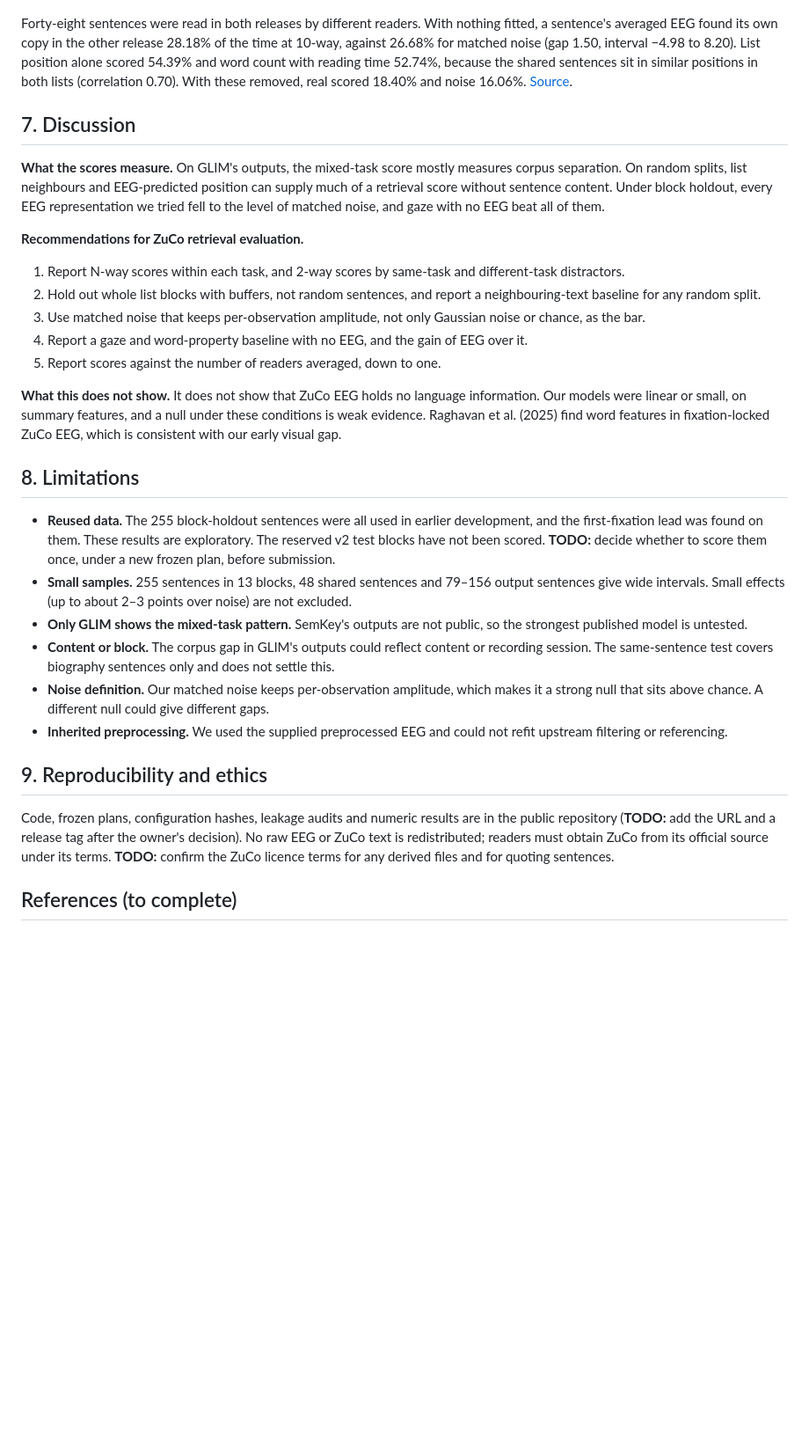
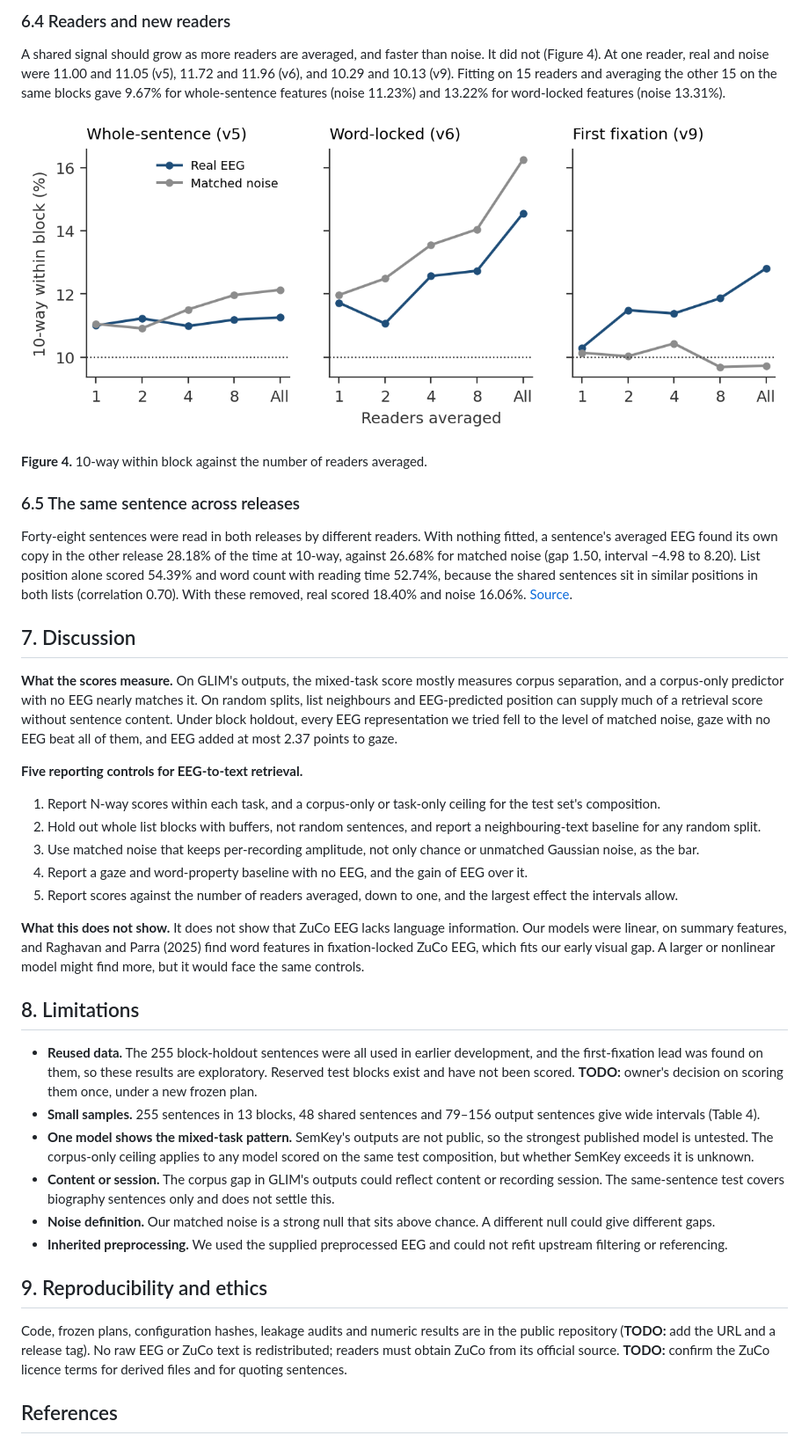
Before and after one commit to ziadmohamdd/Neurotext-EEG-Representation-Learning, a Markdown page: docs/paper_draft_20261114.md, the part around one of its changes. Shown at 88% size. Rendered like a GitHub page; pictures changed too: docs/paper_figures/fig4_readers.png (added); blank space fills up the shorter version.

```diff
--- a/docs/paper_draft_20261114.md
+++ b/docs/paper_draft_20261114.md
@@ -138,32 +176,41 @@ Fitting on 15 readers and averaging the other 15 on the same held-out blocks gav
+### 6.4 Readers and new readers
+
+A shared signal should grow as more readers are averaged, and faster than noise. It did not (Figure 4). At one reader, real and noise were 11.00 and 11.05 (v5), 11.72 and 11.96 (v6), and 10.29 and 10.13 (v9). Fitting on 15 readers and averaging the other 15 on the same blocks gave 9.67% for whole-sentence features (noise 11.23%) and 13.22% for word-locked features (noise 13.31%).
+
+![Figure 4](paper_figures/fig4_readers.png)
+
+**Figure 4.** 10-way within block against the number of readers averaged.
+
+### 6.5 The same sentence across releases
 
 Forty-eight sentences were read in both releases by different readers. With nothing fitted, a sentence's averaged EEG found its own copy in the other release 28.18% of the time at 10-way, against 26.68% for matched noise (gap 1.50, interval −4.98 to 8.20). List position alone scored 54.39% and word count with reading time 52.74%, because the shared sentences sit in similar positions in both lists (correlation 0.70). With these removed, real scored 18.40% and noise 16.06%. [Source](research_results/same_sentence_v7_20261106/REPORT.md).
 
 ## 7. Discussion
 
-**What the scores measure.** On GLIM's outputs, the mixed-task score mostly measures corpus separation. On random splits, list neighbours and EEG-predicted position can supply much of a retrieval score without sentence content. Under block holdout, every EEG representation we tried fell to the level of matched noise, and gaze with no EEG beat all of them.
+**What the scores measure.** On GLIM's outputs, the mixed-task score mostly measures corpus separation, and a corpus-only predictor with no EEG nearly matches it. On random splits, list neighbours and EEG-predicted position can supply much of a retrieval score without sentence content. Under block holdout, every EEG representation we tried fell to the level of matched noise, gaze with no EEG beat all of them, and EEG added at most 2.37 points to gaze.
 
-**Recommendations for ZuCo retrieval evaluation.**
+**Five reporting controls for EEG-to-text retrieval.**
 
-1. Report N-way scores within each task, and 2-way scores by same-task and different-task distractors.
+1. Report N-way scores within each task, and a corpus-only or task-only ceiling for the test set's composition.
 2. Hold out whole list blocks with buffers, not random sentences, and report a neighbouring-text baseline for any random split.
-3. Use matched noise that keeps per-observation amplitude, not only Gaussian noise or chance, as the bar.
+3. Use matched noise that keeps per-recording amplitude, not only chance or unmatched Gaussian noise, as the bar.
 4. Report a gaze and word-property baseline with no EEG, and the gain of EEG over it.
-5. Report scores against the number of readers averaged, down to one.
+5. Report scores against the number of readers averaged, down to one, and the largest effect the intervals allow.
 
-**What this does not show.** It does not show that ZuCo EEG holds no language information. Our models were linear or small, on summary features, and a null under these conditions is weak evidence. Raghavan et al. (2025) find word features in fixation-locked ZuCo EEG, which is consistent with our early visual gap.
+**What this does not show.** It does not show that ZuCo EEG lacks language information. Our models were linear, on summary features, and Raghavan and Parra (2025) find word features in fixation-locked ZuCo EEG, which fits our early visual gap. A larger or nonlinear model might find more, but it would face the same controls.
 
 ## 8. Limitations
 
-- **Reused data.** The 255 block-holdout sentences were all used in earlier development, and the first-fixation lead was found on them. These results are exploratory. The reserved v2 test blocks have not been scored. **TODO:** decide whether to score them once, under a new frozen plan, before submission.
-- **Small samples.** 255 sentences in 13 blocks, 48 shared sentences and 79–156 output sentences give wide intervals. Small effects (up to about 2–3 points over noise) are not excluded.
-- **Only GLIM shows the mixed-task pattern.** SemKey's outputs are not public, so the strongest published model is untested.
-- **Content or block.** The corpus gap in GLIM's outputs could reflect content or recording session. The same-sentence test covers biography sentences only and does not settle this.
-- **Noise definition.** Our matched noise keeps per-observation amplitude, which makes it a strong null that sits above chance. A different null could give different gaps.
+- **Reused data.** The 255 block-holdout sentences were all used in earlier development, and the first-fixation lead was found on them, so these results are exploratory. Reserved test blocks exist and have not been scored. **TODO:** owner's decision on scoring them once, under a new frozen plan.
+- **Small samples.** 255 sentences in 13 blocks, 48 shared sentences and 79–156 output sentences give wide intervals (Table 4).
+- **One model shows the mixed-task pattern.** SemKey's outputs are not public, so the strongest published model is untested. The corpus-only ceiling applies to any model scored on the same test composition, but whether SemKey exceeds it is unknown.
+- **Content or session.** The corpus gap in GLIM's outputs could reflect content or recording session. The same-sentence test covers biography sentences only and does not settle this.
+- **Noise definition.** Our matched noise is a strong null that sits above chance. A different null could give different gaps.
 - **Inherited preprocessing.** We used the supplied preprocessed EEG and could not refit upstream filtering or referencing.
 
 ## 9. Reproducibility and ethics
 
-Code, frozen plans, configuration hashes, leakage audits and numeric results are in the public repository (**TODO:** add the URL and a release tag after the owner's decision). No raw EEG or ZuCo text is redistributed; readers must obtain ZuCo from its official source under its terms. **TODO:** confirm the ZuCo licence terms for any derived files and for quoting sentences.
+Code, frozen plans, configuration hashes, leakage audits and numeric results are in the public repository (**TODO:** add the URL and a release tag). No raw EEG or ZuCo text is redistributed; readers must obtain ZuCo from its official source. **TODO:** confirm the ZuCo licence terms for derived files and for quoting sentences.
 
-## References (to complete)
+## References
 
```
Also changed, not shown: other parts of docs/paper_draft_20261114.md (+97 -58 lines), docs/paper_weaknesses_plan_20261106.md (+2 -0 lines), docs/paper_figures/fig1_task_mixing.png (added), docs/paper_figures/fig2_position.png (added), docs/paper_figures/fig3_block_tests.png (added), 5 other files.
